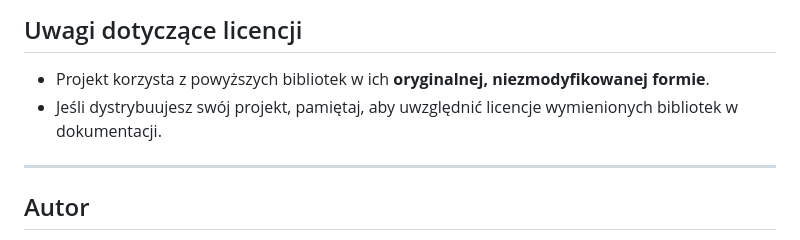
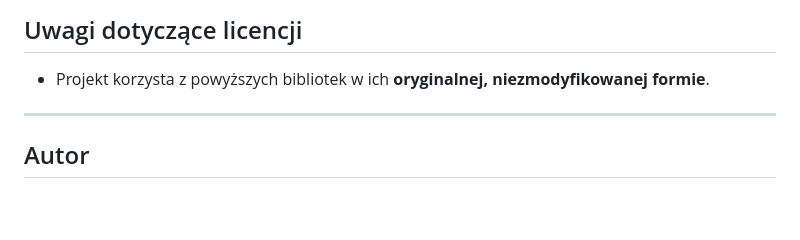
Before and after one commit to DKDIq/Inteligentny-Kosz, a Markdown page: README.md, the part around the change. Rendered like a GitHub page; blank space fills up the shorter version.

```diff
--- a/README.md
+++ b/README.md
@@ -114,7 +114,6 @@ Projekt korzysta z następujących bibliotek i zasobów:
 
 ## Uwagi dotyczące licencji
 - Projekt korzysta z powyższych bibliotek w ich **oryginalnej, niezmodyfikowanej formie**.
-- Jeśli dystrybuujesz swój projekt, pamiętaj, aby uwzględnić licencje wymienionych bibliotek w dokumentacji.
 
 ---
 
```
